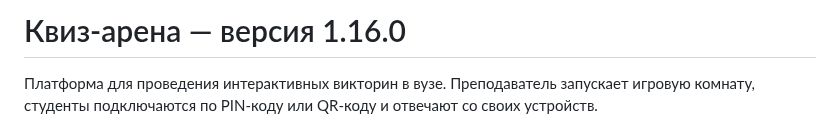
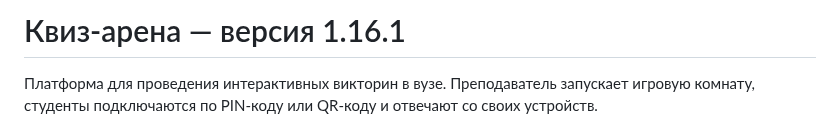
Before and after one commit to evpstg-bit/kviz-arena, a Markdown page: README.md, the part around the change. Rendered like a GitHub page.

```diff
--- a/README.md
+++ b/README.md
@@ -1,4 +1,4 @@
-# Квиз-арена — версия 1.16.0
+# Квиз-арена — версия 1.16.1
 
 Платформа для проведения интерактивных викторин в вузе. Преподаватель запускает игровую комнату, студенты подключаются по PIN-коду или QR-коду и отвечают со своих устройств.
 
```
